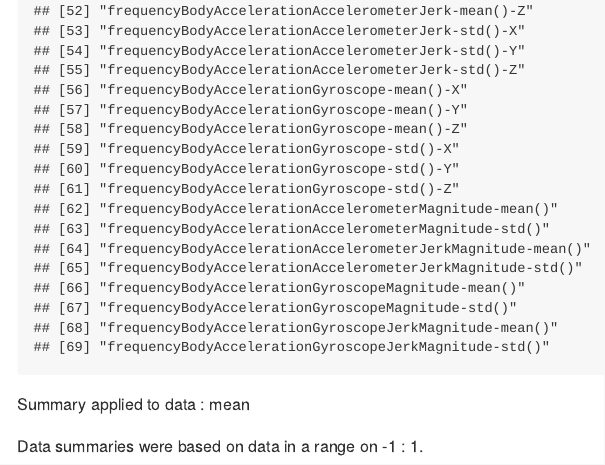
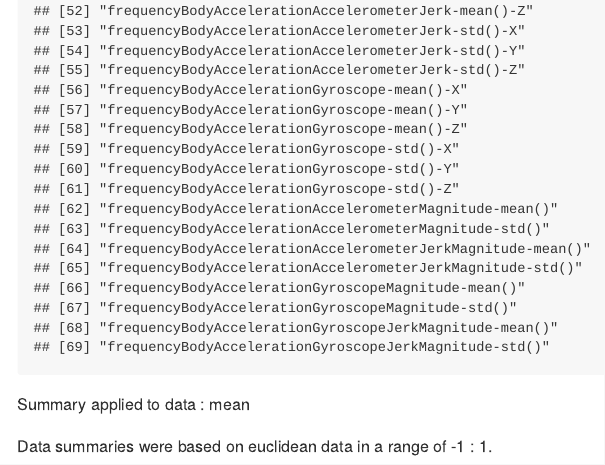
Before and after one commit to Smendero/Cleaning-UCI-HAR-Dataset, an R Markdown document (CodeBook.Rmd): the page in a window 1100 px wide, from 1800 px down. The pictures show the output file CodeBook.md that the author committed with the source, drawn offline in the style of GitHub.

Commit message:
updated README.txt and CodeBook.Rmd

````diff
--- a/CodeBook.Rmd
+++ b/CodeBook.Rmd
@@ -136,4 +136,4 @@ colnames(tidydata)
 ```
 Summary applied to data :  `r sumfunction`
 
-Data summaries were based on data in a range on -1 : 1.
+Data summaries were based on euclidean data in a range of -1 : 1.
````
Also changed, not shown: CodeBook.html (deleted), CodeBook.md.
